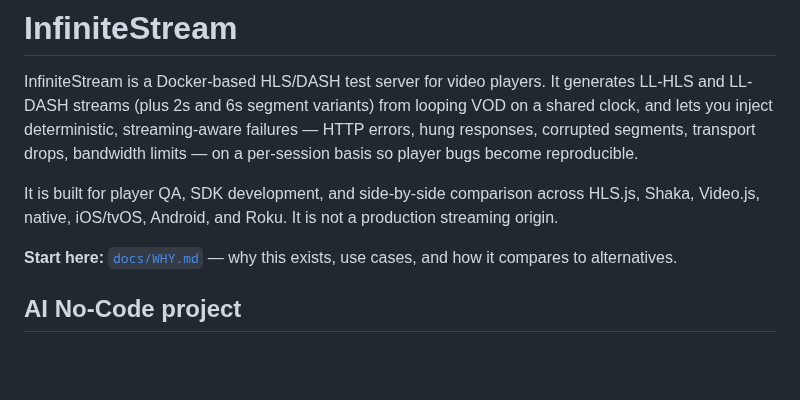
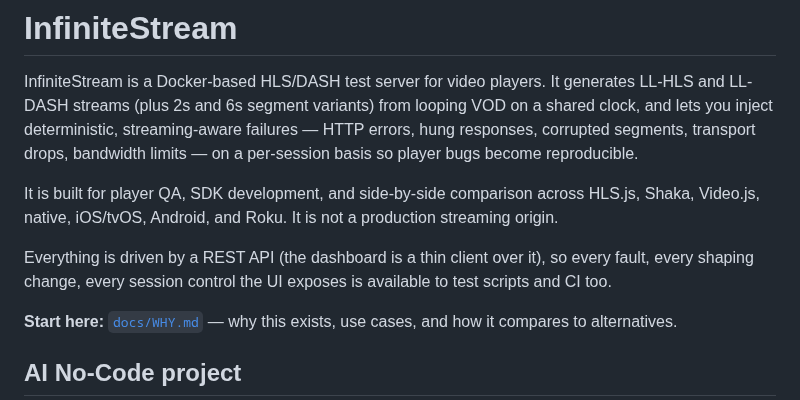
Before and after one commit to jonathaneoliver/infinite-streaming, a Markdown page: README.md, the part around the change. GitHub-like rendering; blank space fills up the shorter version.

```diff
--- a/README.md
+++ b/README.md
@@ -3,6 +3,8 @@
 InfiniteStream is a Docker-based HLS/DASH test server for video players. It generates LL-HLS and LL-DASH streams (plus 2s and 6s segment variants) from looping VOD on a shared clock, and lets you inject deterministic, streaming-aware failures — HTTP errors, hung responses, corrupted segments, transport drops, bandwidth limits — on a per-session basis so player bugs become reproducible.
 
 It is built for player QA, SDK development, and side-by-side comparison across HLS.js, Shaka, Video.js, native, iOS/tvOS, Android, and Roku. It is not a production streaming origin.
+
+Everything is driven by a REST API (the dashboard is a thin client over it), so every fault, every shaping change, every session control the UI exposes is available to test scripts and CI too.
 
 **Start here:** [`docs/WHY.md`](docs/WHY.md) — why this exists, use cases, and how it compares to alternatives.
 
```
Also changed, not shown: docs/API.md (+2 -0 lines), docs/WHY.md (+1 -0 lines).
